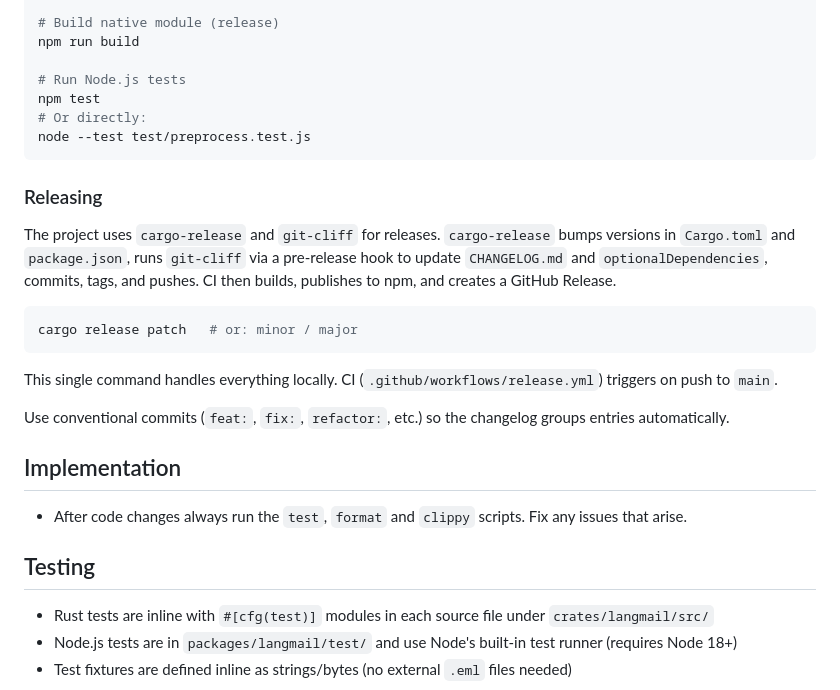
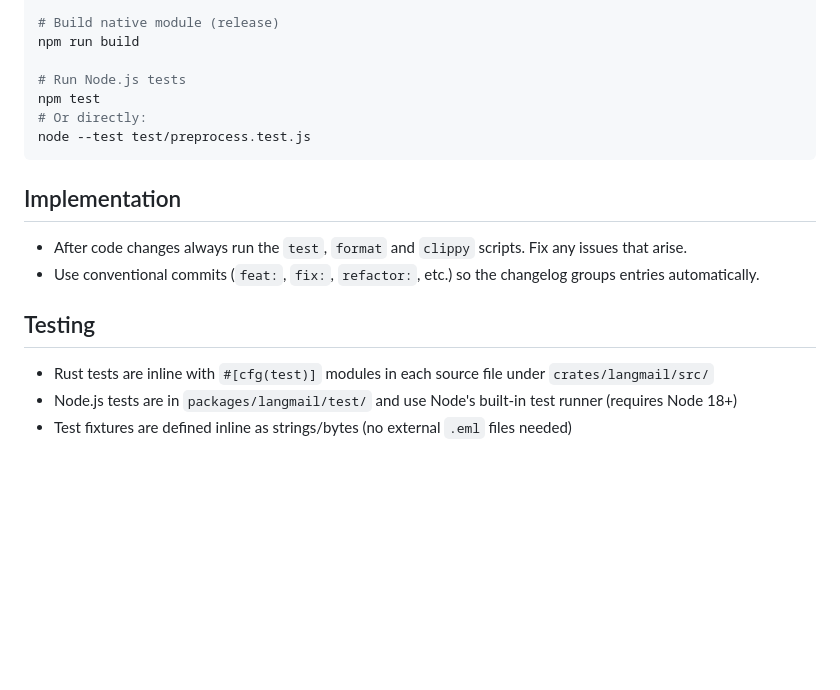
Before and after one commit to usemarbles/langmail, a Markdown page: CLAUDE.md, the part around the change. Rendered like a GitHub page; blank space fills up the shorter version.

Commit message:
docs: remove release procedure from claude.md
The release process is handled by CI and not needed in
developer documentation. Moved conventional commits guidance
to Implementation section for better organization.

````diff
--- a/CLAUDE.md
+++ b/CLAUDE.md
@@ -84,23 +84,11 @@ npm test
 node --test test/preprocess.test.js
 ```
 
-### Releasing
-
-The project uses `cargo-release` and `git-cliff` for releases. `cargo-release` bumps versions in `Cargo.toml` and `package.json`, runs `git-cliff` via a pre-release hook to update `CHANGELOG.md` and `optionalDependencies`, commits, tags, and pushes. CI then builds, publishes to npm, and creates a GitHub Release.
-
-```bash
-cargo release patch   # or: minor / major
-```
-
-This single command handles everything locally. CI (`.github/workflows/release.yml`) triggers on push to `main`.
-
-Use conventional commits (`feat:`, `fix:`, `refactor:`, etc.) so the changelog groups entries automatically.
-
 ## Implementation
 - After code changes always run the `test`, `format` and `clippy` scripts. Fix any issues that arise.
+- Use conventional commits (`feat:`, `fix:`, `refactor:`, etc.) so the changelog groups entries automatically.
 
 ## Testing
-
 - Rust tests are inline with `#[cfg(test)]` modules in each source file under `crates/langmail/src/`
 - Node.js tests are in `packages/langmail/test/` and use Node's built-in test runner (requires Node 18+)
 - Test fixtures are defined inline as strings/bytes (no external `.eml` files needed)
````
